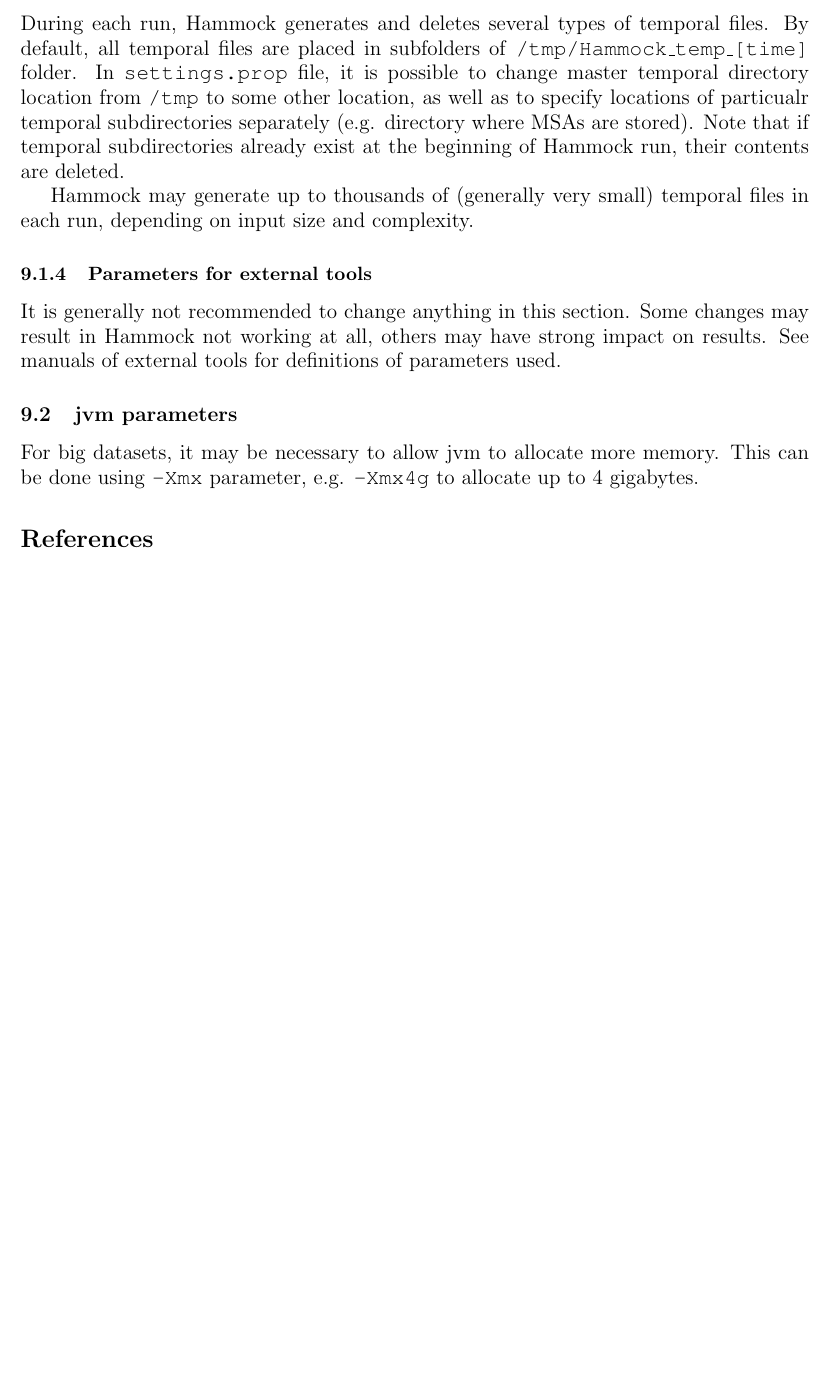
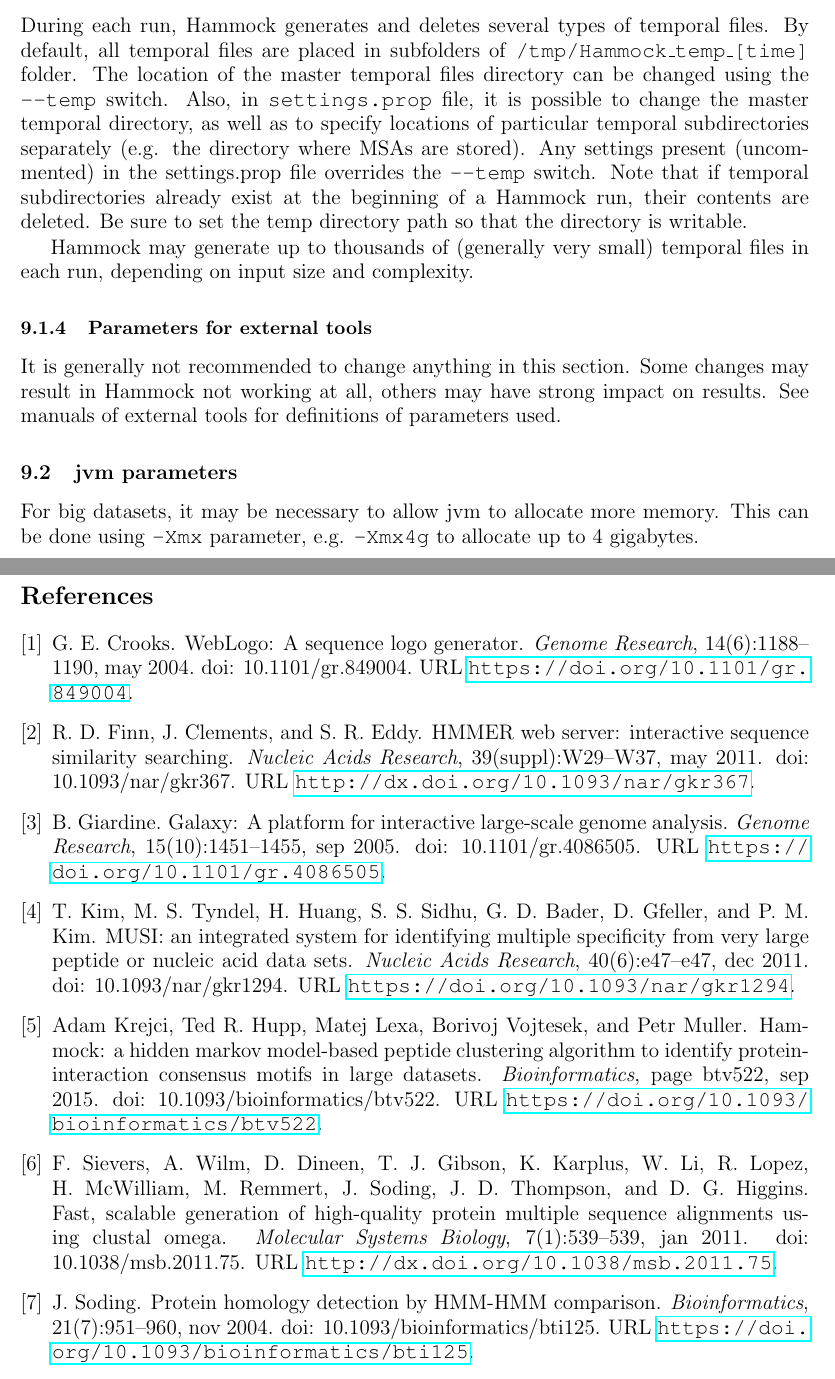
Before and after one commit to krejciadam/hammock, a LaTeX document (manual/manual.tex, which reads manual/biblio.bib): part of page 22 of 22 before the commit and two parts of pages 22 and 23 of 23 after it, the two joined at a grey line, cut so that both start at the same text, the shorter picture padded with empty space. Compiled offline with pdfLaTeX.

Commit message:
Added the --temp option.

```diff
--- /dev/null
+++ b/manual/biblio.bib
@@ -0,0 +1,97 @@
+@article{Krejci2015,
+  doi = {10.1093/bioinformatics/btv522},
+  url = {https://doi.org/10.1093/bioinformatics/btv522},
+  year = 2015,
+  month = {sep},
+  publisher = {Oxford University Press ({OUP})},
+  pages = {btv522},
+  author = {Adam Krejci and Ted R. Hupp and Matej Lexa and Borivoj Vojtesek and Petr Muller},
+  title = {Hammock: a hidden Markov model-based peptide clustering algorithm to identify protein-interaction consensus motifs in large datasets},
+  journal = {Bioinformatics}
+}
+
+
+@article{Soding2004,
+  doi = {10.1093/bioinformatics/bti125},
+  url = {https://doi.org/10.1093/bioinformatics/bti125},
+  year  = {2004},
+  month = {nov},
+  publisher = {Oxford University Press ({OUP})},
+  volume = {21},
+  number = {7},
+  pages = {951--960},
+  author = {J. Soding},
+  title = {Protein homology detection by {HMM}-{HMM} comparison},
+  journal = {Bioinformatics}
+}
+
+@article{Kim2011,
+  doi = {10.1093/nar/gkr1294},
+  url = {https://doi.org/10.1093/nar/gkr1294},
+  year  = {2011},
+  month = {dec},
+  publisher = {Oxford University Press ({OUP})},
+  volume = {40},
+  number = {6},
+  pages = {e47--e47},
+  author = {T. Kim and M. S. Tyndel and H. Huang and S. S. Sidhu and G. D. Bader and D. Gfeller and P. M. Kim},
+  title = {{MUSI}: an integrated system for identifying multiple specificity from very large peptide or nucleic acid data sets},
+  journal = {Nucleic Acids Research}
+}
+
+@article{Crooks2004,
+  doi = {10.1101/gr.849004},
+  url = {https://doi.org/10.1101/gr.849004},
+  year  = {2004},
+  month = {may},
+  publisher = {Cold Spring Harbor Laboratory},
+  volume = {14},
+  number = {6},
+  pages = {1188--1190},
+  author = {G. E. Crooks},
+  title = {{WebLogo}: A Sequence Logo Generator},
+  journal = {Genome Research}
+}
+
+@article{Giardine2005,
+  doi = {10.1101/gr.4086505},
+  url = {https://doi.org/10.1101/gr.4086505},
+  year  = {2005},
+  month = {sep},
+  publisher = {Cold Spring Harbor Laboratory},
+  volume = {15},
+  number = {10},
+  pages = {1451--1455},
+  author = {B. Giardine},
+  title = {Galaxy: A platform for interactive large-scale genome analysis},
+  journal = {Genome Research}
+}
+
+
+@article{Finn2011,
+  doi = {10.1093/nar/gkr367},
+  url = {http://dx.doi.org/10.1093/nar/gkr367},
+  year  = {2011},
+  month = {may},
+  publisher = {Oxford University Press ({OUP})},
+  volume = {39},
+  number = {suppl},
+  pages = {W29--W37},
+  author = {R. D. Finn and J. Clements and S. R. Eddy},
+  title = {{HMMER} web server: interactive sequence similarity searching},
+  journal = {Nucleic Acids Research}
+}
+
+@article{Sievers2011,
+  doi = {10.1038/msb.2011.75},
+  url = {http://dx.doi.org/10.1038/msb.2011.75},
+  year  = {2011},
+  month = {jan},
+  publisher = {Wiley-Blackwell},
+  volume = {7},
+  number = {1},
+  pages = {539--539},
+  author = {F. Sievers and A. Wilm and D. Dineen and T. J. Gibson and K. Karplus and W. Li and R. Lopez and H. McWilliam and M. Remmert and J. Soding and J. D. Thompson and D. G. Higgins},
+  title = {Fast,  scalable generation of high-quality protein multiple sequence alignments using Clustal Omega},
+  journal = {Molecular Systems Biology}
+}
--- a/manual/manual.tex
+++ b/manual/manual.tex
@@ -6,6 +6,7 @@
 \usepackage{filecontents}
 \usepackage[numbers]{natbib}
 \usepackage{bibentry}
+\usepackage{hyperref}
 \nobibliography*
 \bibliographystyle{plainnat}
 \relpenalty=9999
@@ -652,7 +657,7 @@
 HHSuite's hhsearch file as: \texttt{Hammock/hhsuite-2.0.16/bin/hhsearch}\newline
 
 \subsubsection{Paths to temporal files}
-During each run, Hammock generates and deletes several types of temporal files. By default, all temporal files are placed in subfolders of \texttt{/tmp/Hammock\_temp\_[time]} folder. In \texttt{settings.prop} file, it is possible to change master temporal directory location from \texttt{/tmp} to some other location, as well as to specify locations of particualr temporal subdirectories separately (e.g. directory where MSAs are stored). Note that if temporal subdirectories already exist at the beginning of Hammock run, their contents are deleted.
+During each run, Hammock generates and deletes several types of temporal files. By default, all temporal files are placed in subfolders of \texttt{/tmp/Hammock\_temp\_[time]} folder. The location of the master temporal files directory can be changed using the \texttt{--temp} switch. Also, in \texttt{settings.prop} file, it is possible to change the master temporal directory, as well as to specify locations of particular temporal subdirectories separately (e.g. the directory where MSAs are stored). Any settings present (uncommented) in the settings.prop file overrides the \texttt{--temp} switch. Note that if temporal subdirectories already exist at the beginning of a Hammock run, their contents are deleted. Be sure to set the temp directory path so that the directory is writable.
 
  Hammock may generate up to thousands of (generally very small) temporal files in each run, depending on input size and complexity.
 
```
Also changed, not shown: manual/manual.tex (4 more changed lines), 3 other files.
